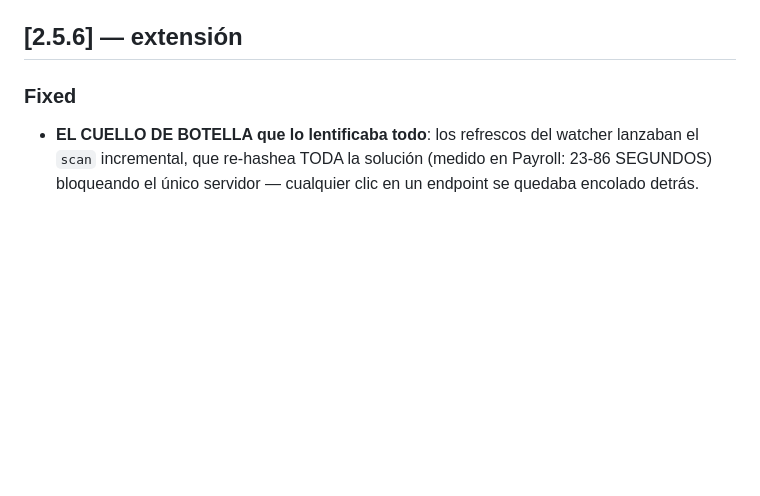
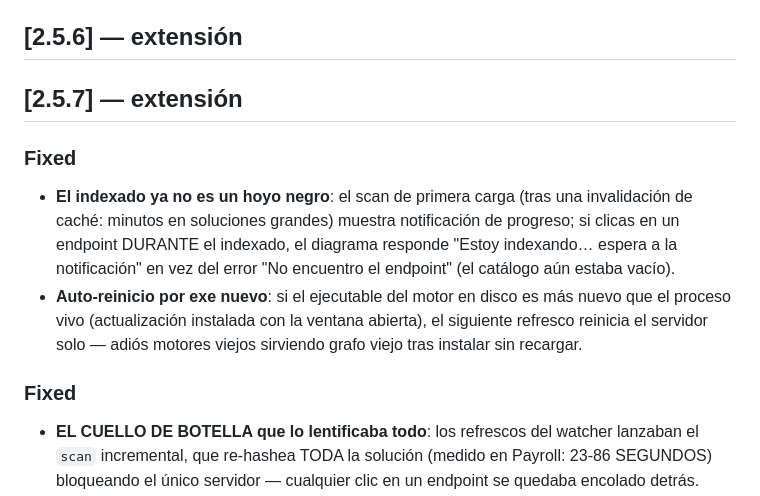
Before and after one commit to JavierFrauca/sharpgraph, a Markdown page: CHANGELOG.md, the part around the change. Rendered like a GitHub page; blank space fills up the shorter version.

Commit message:
docs: changelog 2.5.7 — progreso de indexado + mensaje durante scan + auto-reinicio por exe

```diff
--- a/CHANGELOG.md
+++ b/CHANGELOG.md
@@ -21,6 +21,19 @@ minor versions).
   zips del binario), para que `install vscode` pueda verificarlo.
 
 ## [2.5.6] — extensión
+
+## [2.5.7] — extensión
+
+### Fixed
+- **El indexado ya no es un hoyo negro**: el scan de primera carga (tras una
+  invalidación de caché: minutos en soluciones grandes) muestra notificación de
+  progreso; si clicas en un endpoint DURANTE el indexado, el diagrama responde
+  "Estoy indexando… espera a la notificación" en vez del error "No encuentro el
+  endpoint" (el catálogo aún estaba vacío).
+- **Auto-reinicio por exe nuevo**: si el ejecutable del motor en disco es más
+  nuevo que el proceso vivo (actualización instalada con la ventana abierta),
+  el siguiente refresco reinicia el servidor solo — adiós motores viejos
+  sirviendo grafo viejo tras instalar sin recargar.
 
 ### Fixed
 - **EL CUELLO DE BOTELLA que lo lentificaba todo**: los refrescos del watcher
```
